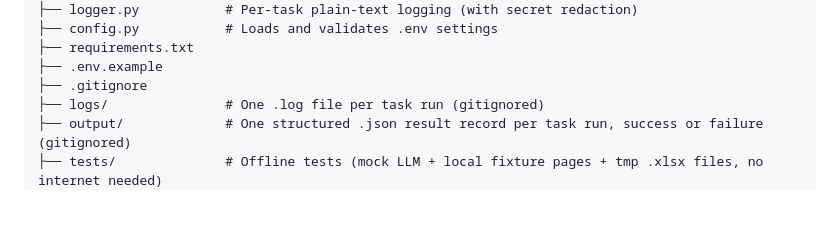
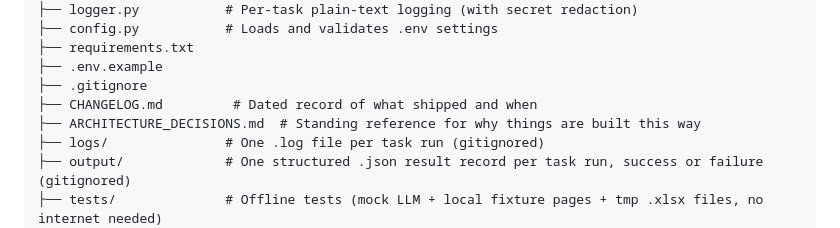
Before and after one commit to afraiz-tariq/AI-browser-agent, a Markdown page: README.md, the part around the change. GitHub-like rendering; blank space fills up the shorter version.

```diff
--- a/README.md
+++ b/README.md
@@ -230,6 +230,8 @@ ai_browser_agent/
 ├── requirements.txt
 ├── .env.example
 ├── .gitignore
+├── CHANGELOG.md         # Dated record of what shipped and when
+├── ARCHITECTURE_DECISIONS.md  # Standing reference for why things are built this way
 ├── logs/               # One .log file per task run (gitignored)
 ├── output/             # One structured .json result record per task run, success or failure (gitignored)
 ├── tests/              # Offline tests (mock LLM + local fixture pages + tmp .xlsx files, no internet needed)
```
Also changed, not shown: CHANGELOG.md (added, +83 -0 lines).
